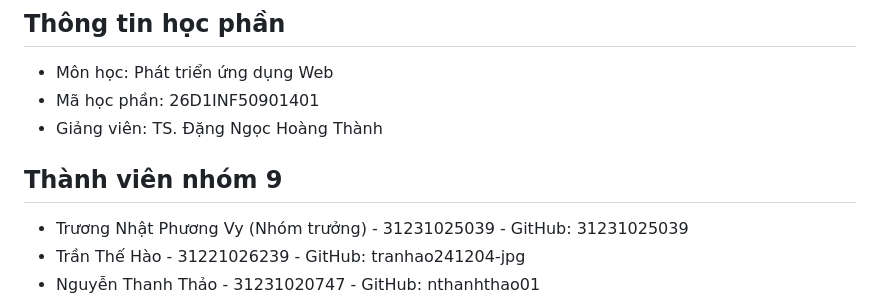
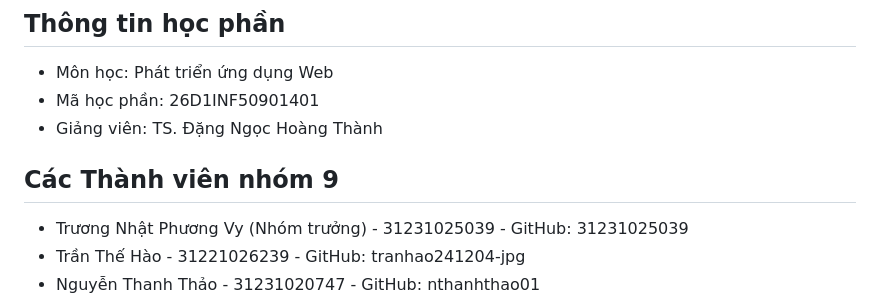
Before and after one commit to 31231025039/HELIOS_SOCIALWEB_FINAL, a Markdown page: README.md, the part around the change. GitHub-like rendering.

Commit message:
Update section title for group members

```diff
--- a/README.md
+++ b/README.md
@@ -4,8 +4,7 @@
 - Mã học phần: 26D1INF50901401
 - Giảng viên: TS. Đặng Ngọc Hoàng Thành
 
-
-## Thành viên nhóm 9
+## Các Thành viên nhóm 9
 - Trương Nhật Phương Vy (Nhóm trưởng) - 31231025039 - GitHub: 31231025039
 - Trần Thế Hào - 31221026239 - GitHub: tranhao241204-jpg
 - Nguyễn Thanh Thảo - 31231020747 - GitHub: nthanhthao01
```
